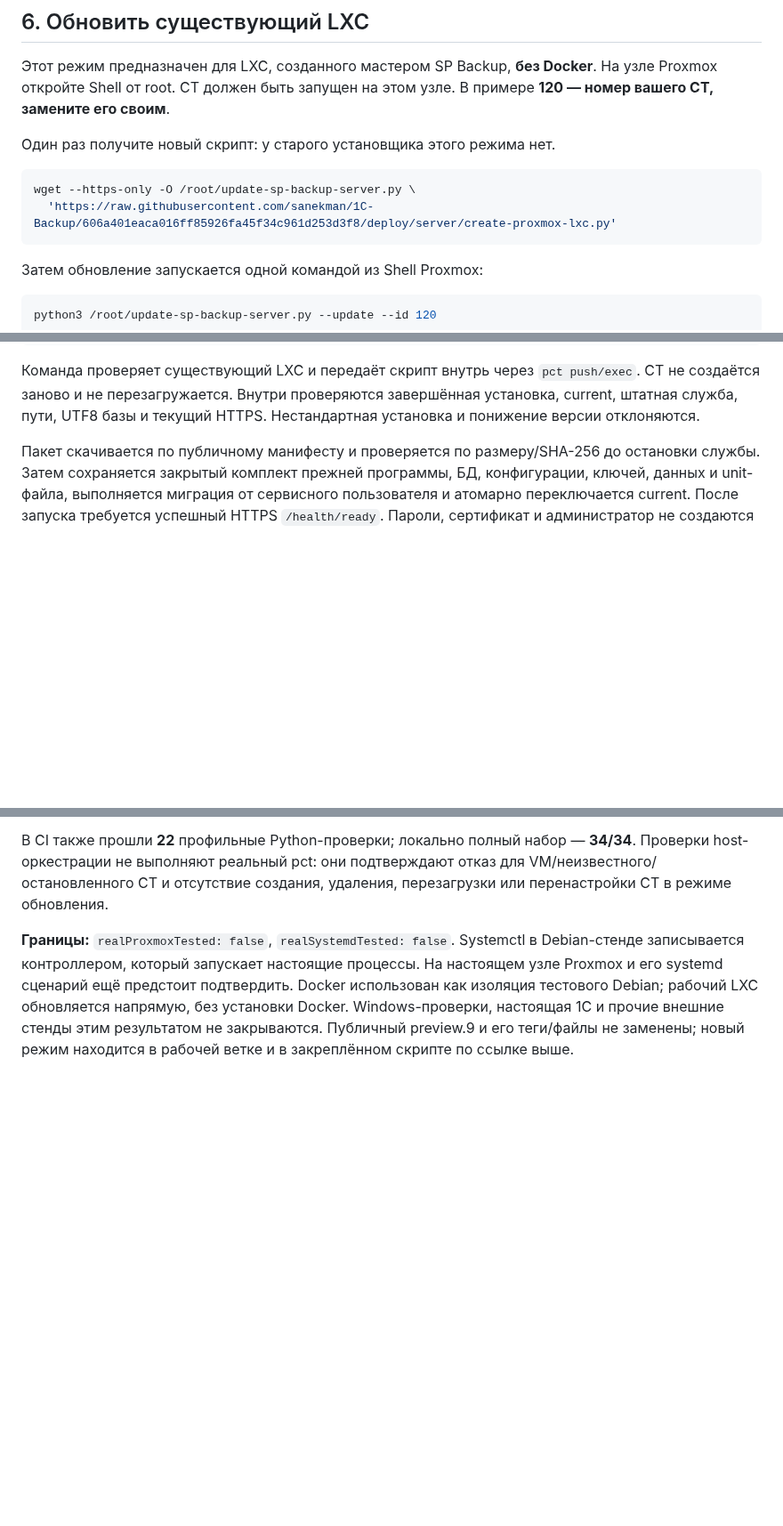
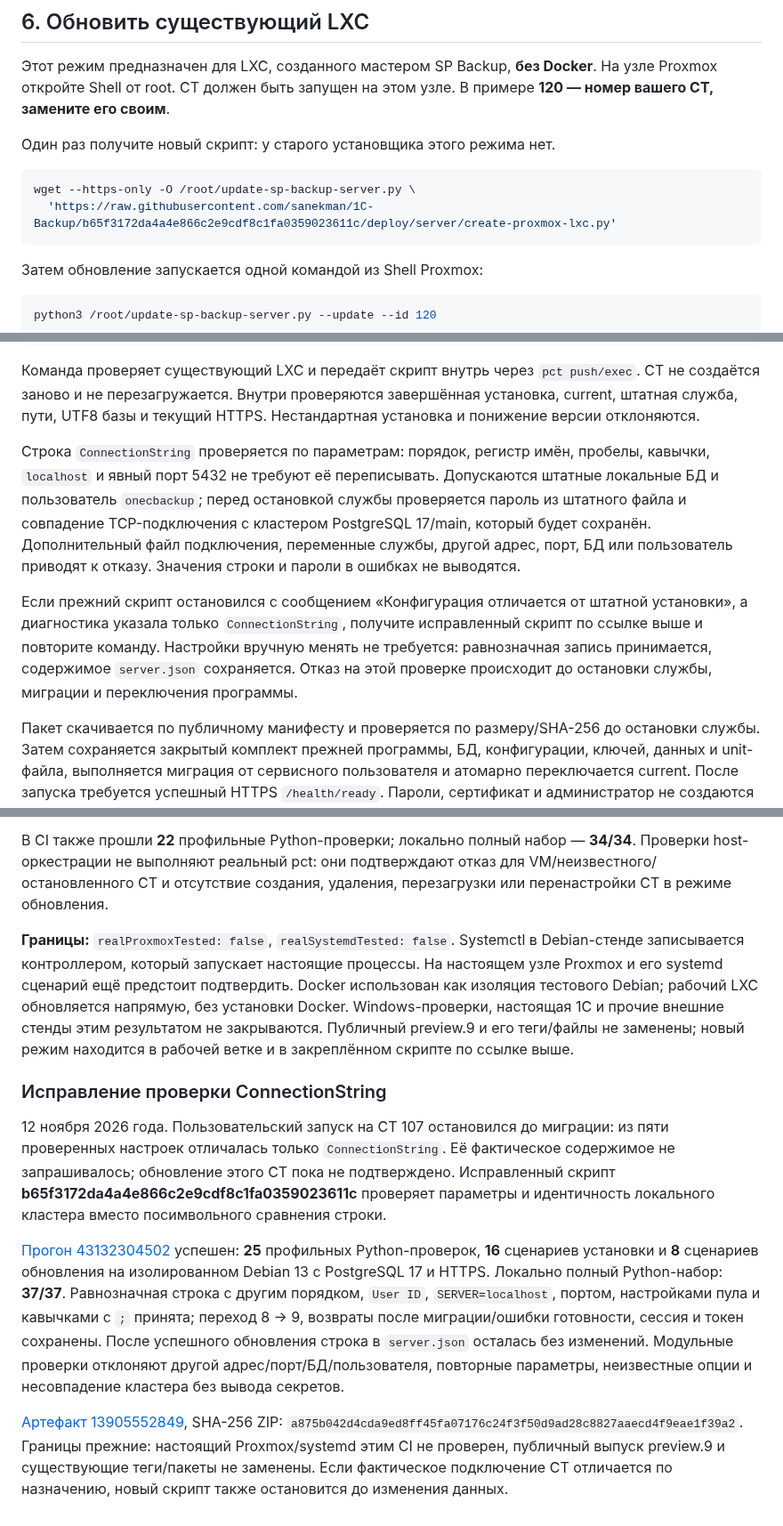
Before and after one commit to sanekman/1C-Backup, a Markdown page: docs/server-proxmox.md, 3 parts joined by grey strips. Shown at 89% size. Rendered like a GitHub page; blank space fills up the shorter version.

Commit message:
docs: pin tested LXC connection-string fix and record acceptance [skip ci]

````diff
--- a/docs/server-proxmox.md
+++ b/docs/server-proxmox.md
@@ -134,7 +134,7 @@ runuser -u postgres -- psql -X -d onecbackup -c 'SHOW server_encoding;'
 
 ```sh
 wget --https-only -O /root/update-sp-backup-server.py \
-  'https://raw.githubusercontent.com/sanekman/1C-Backup/606a401eaca016ff85926fa45f34c961d253d3f8/deploy/server/create-proxmox-lxc.py'
+  'https://raw.githubusercontent.com/sanekman/1C-Backup/b65f3172da4a4e866c2e9cdf8c1fa0359023611c/deploy/server/create-proxmox-lxc.py'
 ```
 
 Затем обновление запускается одной командой из Shell Proxmox:
@@ -154,6 +154,20 @@ python3 /root/update-sp-backup-server.py --update --id 120 --version 0.1.0-previ
 CT не создаётся заново и не перезагружается. Внутри проверяются завершённая
 установка, current, штатная служба, пути, UTF8 базы и текущий HTTPS.
 Нестандартная установка и понижение версии отклоняются.
+
+Строка `ConnectionString` проверяется по параметрам: порядок, регистр имён,
+пробелы, кавычки, `localhost` и явный порт 5432 не требуют её переписывать.
+Допускаются штатные локальные БД и пользователь `onecbackup`; перед остановкой
+службы проверяется пароль из штатного файла и совпадение TCP-подключения
+с кластером PostgreSQL 17/main, который будет сохранён. Дополнительный файл
+подключения, переменные службы, другой адрес, порт, БД или пользователь
+приводят к отказу. Значения строки и пароли в ошибках не выводятся.
+
+Если прежний скрипт остановился с сообщением «Конфигурация отличается от штатной
+установки», а диагностика указала только `ConnectionString`, получите исправленный
+скрипт по ссылке выше и повторите команду. Настройки вручную менять не требуется:
+равнозначная запись принимается, содержимое `server.json` сохраняется. Отказ
+на этой проверке происходит до остановки службы, миграции и переключения программы.
 
 Пакет скачивается по публичному манифесту и проверяется по размеру/SHA-256 до
 остановки службы. Затем сохраняется закрытый комплект прежней программы,
@@ -210,3 +224,27 @@ Docker использован как изоляция тестового Debian;
 без установки Docker. Windows-проверки, настоящая 1С и прочие внешние стенды
 этим результатом не закрываются. Публичный preview.9 и его теги/файлы не заменены;
 новый режим находится в рабочей ветке и в закреплённом скрипте по ссылке выше.
+
+### Исправление проверки ConnectionString
+
+12 ноября 2026 года. Пользовательский запуск на CT 107 остановился до миграции:
+из пяти проверенных настроек отличалась только `ConnectionString`. Её фактическое
+содержимое не запрашивалось; обновление этого CT пока не подтверждено.
+Исправленный скрипт **b65f3172da4a4e866c2e9cdf8c1fa0359023611c** проверяет параметры
+и идентичность локального кластера вместо посимвольного сравнения строки.
+
+[Прогон 43132304502](https://github.com/sanekman/1C-Backup/actions/runs/43132304502)
+успешен: **25** профильных Python-проверок, **16** сценариев установки и **8**
+сценариев обновления на изолированном Debian 13 с PostgreSQL 17 и HTTPS.
+Локально полный Python-набор: **37/37**. Равнозначная строка с другим порядком,
+`User ID`, `SERVER=localhost`, портом, настройками пула и кавычками с `;` принята;
+переход 8 → 9, возвраты после миграции/ошибки готовности, сессия и токен сохранены.
+После успешного обновления строка в `server.json` осталась без изменений.
+Модульные проверки отклоняют другой адрес/порт/БД/пользователя, повторные параметры,
+неизвестные опции и несовпадение кластера без вывода секретов.
+
+[Артефакт 13905552849](https://github.com/sanekman/1C-Backup/actions/runs/43132304502/artifacts/13905552849),
+SHA-256 ZIP: `a875b042d4cda9ed8ff45fa07176c24f3f50d9ad28c8827aaecd4f9eae1f39a2`.
+Границы прежние: настоящий Proxmox/systemd этим CI не проверен, публичный выпуск
+preview.9 и существующие теги/пакеты не заменены. Если фактическое подключение
+CT отличается по назначению, новый скрипт также остановится до изменения данных.
````
